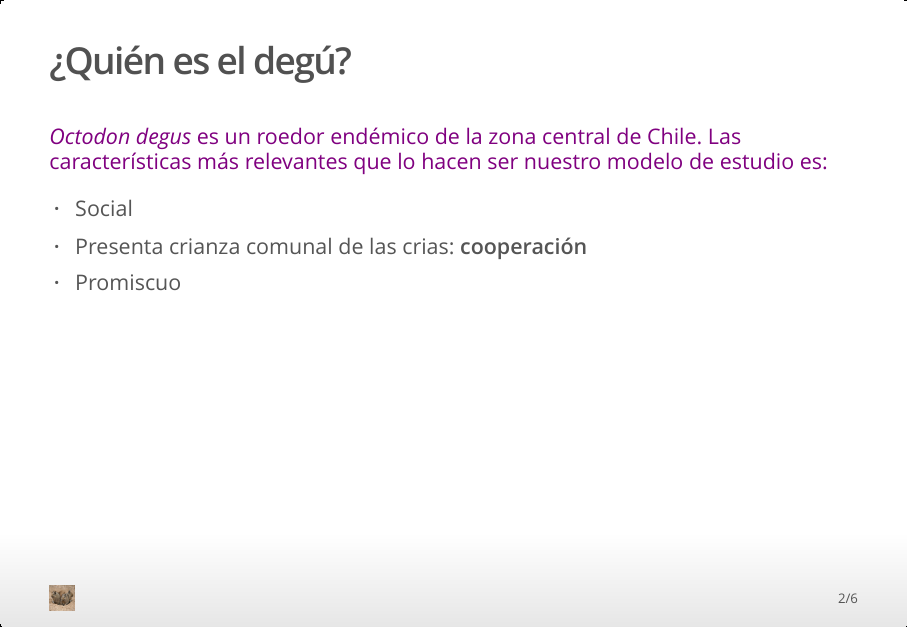
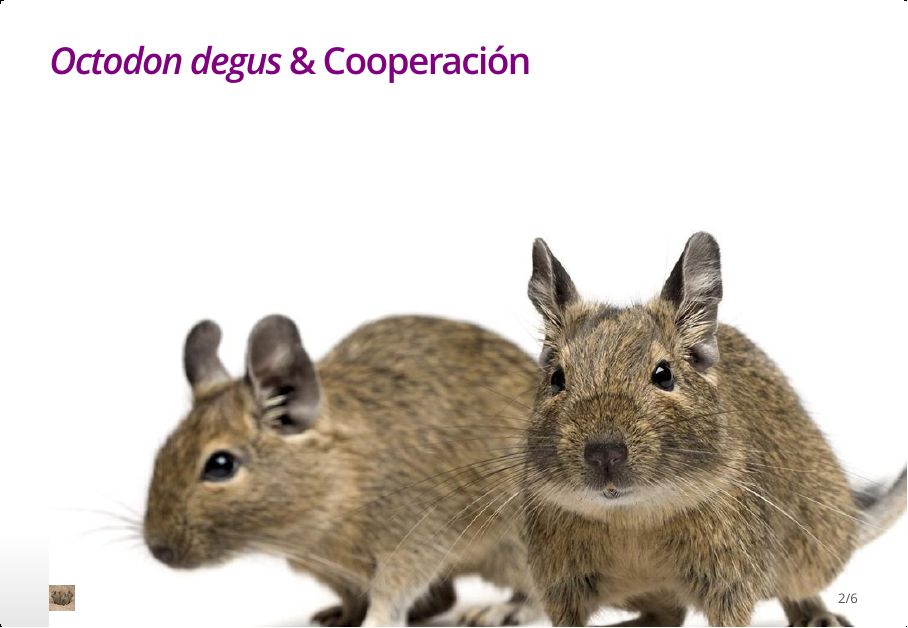
Before and after one commit to cbmoralesm31/Proyecto_final, an R Markdown document (Presentacion.Rmd): page 2 of 6. The pictures show the output file Presentacion.html that the author committed with the source, opened offline.

Commit message:
cambios esteticos

````diff
--- a/Presentacion.Rmd
+++ b/Presentacion.Rmd
@@ -20,14 +20,9 @@ library(MuMIn)
 options("kableExtra.html.bsTable" = T)
 ```
 
-## ¿Quién es el degú?
-<span style="color:purple"> _Octodon degus_ es un roedor endémico de la zona central de Chile. Las características más relevantes que lo hacen ser nuestro modelo de estudio es:
+## <span style="color:purple"> _Octodon degus_ & **Cooperación**</span>
+![](degu.jpeg)
 
-- Social
-- Presenta crianza comunal de las crias: **cooperación**
-- Promiscuo
-
-</span>
 
 
 ## Pregunta biológica
````
Also changed, not shown: Presentacion.html, degu.jpeg (added).
